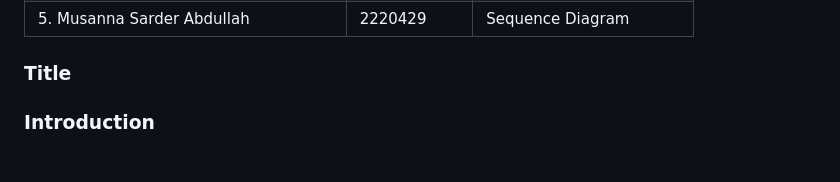
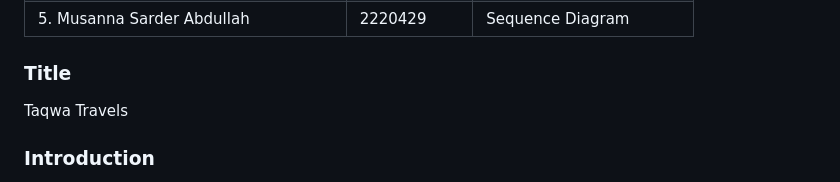
Before and after one commit to ahumairah02/Group-Project, a Markdown page: README.md, the part around the change. Rendered like a GitHub page.

```diff
--- a/README.md
+++ b/README.md
@@ -10,7 +10,7 @@
 
 
 ### Title
-
+Taqwa Travels
 
 ### Introduction
 Traveling is a universal activity that bridges cultures, fosters understanding, and creates lasting memories. However, for Muslim travelers, finding accommodations, dining options, and prayer facilities that align with Islamic principles can be a significant challenge. The lack of easily accessible information on Shariah-compliant services often leads to inconvenience and limits their ability to enjoy travel experiences to the fullest.
```
